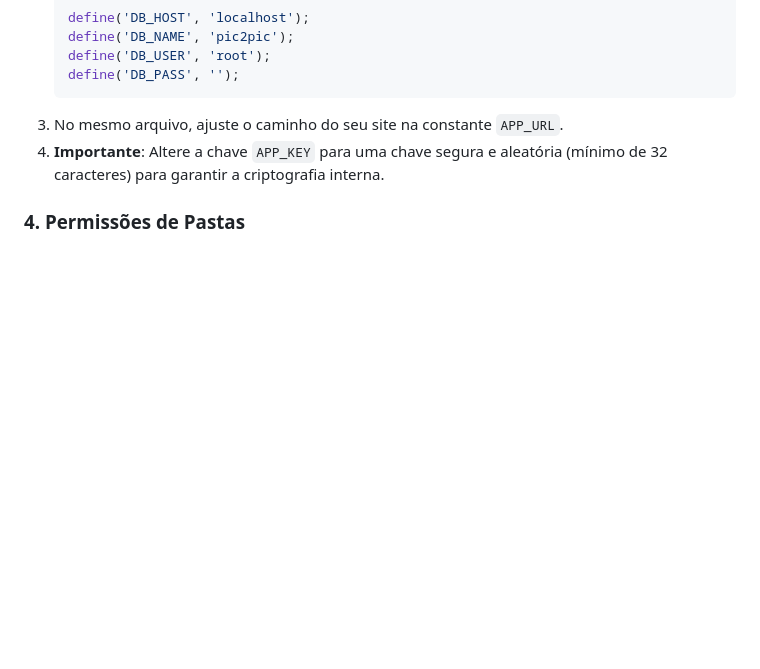
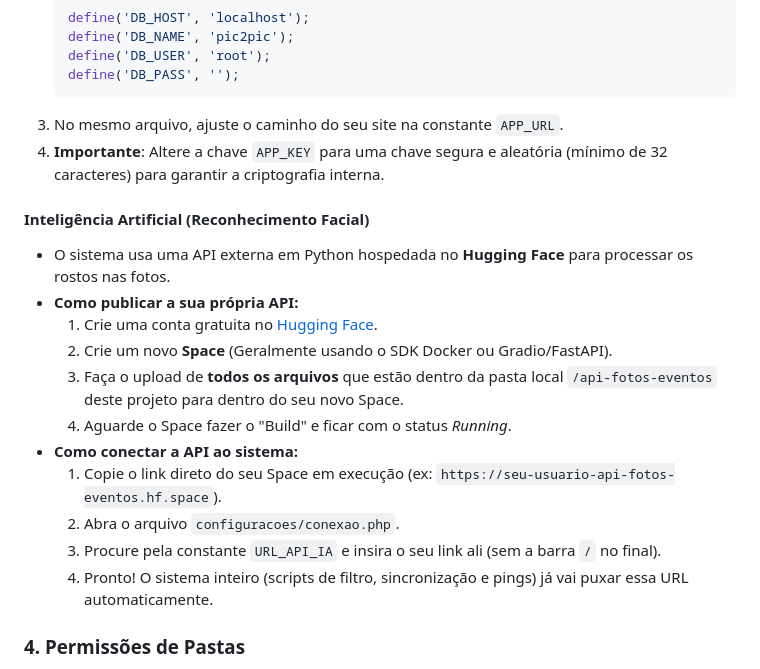
Before and after one commit to nyshimura/pic2pic, a Markdown page: README.md, the part around the change. Rendered like a GitHub page; blank space fills up the shorter version.

Commit message:
Update README with AI API integration instructions
Added instructions for using AI facial recognition API with Hugging Face.

```diff
--- a/README.md
+++ b/README.md
@@ -52,6 +52,19 @@ O sistema conta com vitrine pública, painel exclusivo para fotógrafos (upload
 3. No mesmo arquivo, ajuste o caminho do seu site na constante `APP_URL`.
 4. **Importante**: Altere a chave `APP_KEY` para uma chave segura e aleatória (mínimo de 32 caracteres) para garantir a criptografia interna.
 
+#### Inteligência Artificial (Reconhecimento Facial)
+- O sistema usa uma API externa em Python hospedada no **Hugging Face** para processar os rostos nas fotos.
+- **Como publicar a sua própria API:**
+  1. Crie uma conta gratuita no [Hugging Face](https://huggingface.co/).
+  2. Crie um novo **Space** (Geralmente usando o SDK Docker ou Gradio/FastAPI).
+  3. Faça o upload de **todos os arquivos** que estão dentro da pasta local `/api-fotos-eventos` deste projeto para dentro do seu novo Space.
+  4. Aguarde o Space fazer o "Build" e ficar com o status *Running*.
+- **Como conectar a API ao sistema:**
+  1. Copie o link direto do seu Space em execução (ex: `https://seu-usuario-api-fotos-eventos.hf.space`).
+  2. Abra o arquivo `configuracoes/conexao.php`.
+  3. Procure pela constante `URL_API_IA` e insira o seu link ali (sem a barra `/` no final).
+  4. Pronto! O sistema inteiro (scripts de filtro, sincronização e pings) já vai puxar essa URL automaticamente.
+
 ### 4. Permissões de Pastas
 Certifique-se de que o servidor tenha permissão de escrita (`chmod 755` ou `775`) nas seguintes pastas:
 - `/uploads` (se houver uploads locais de avatares)
```
